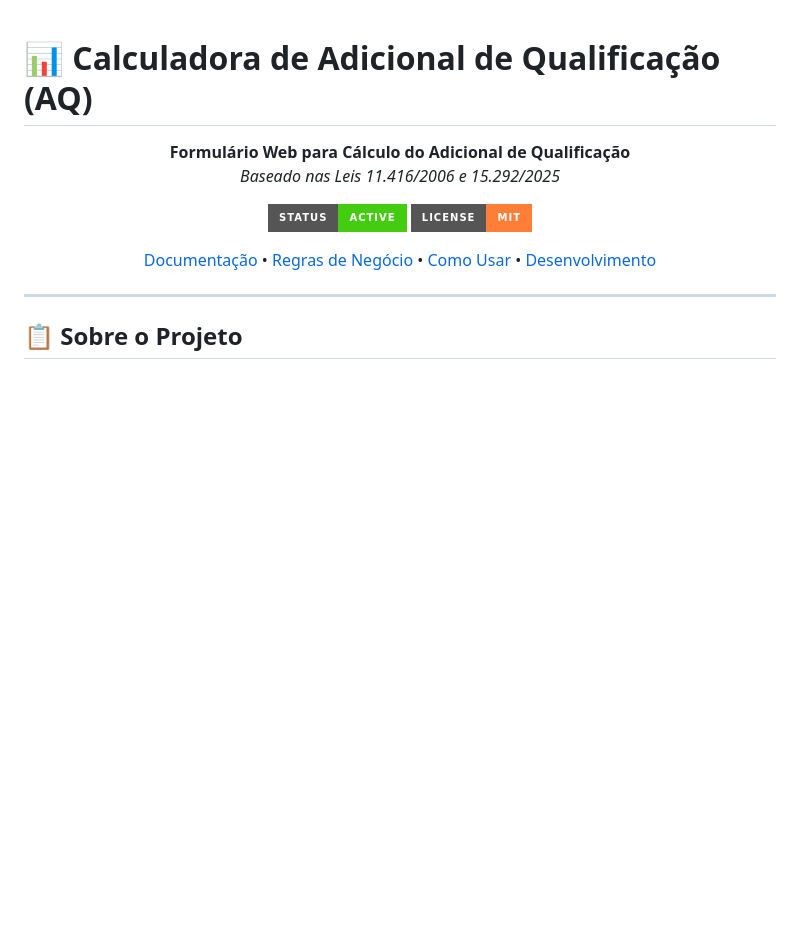
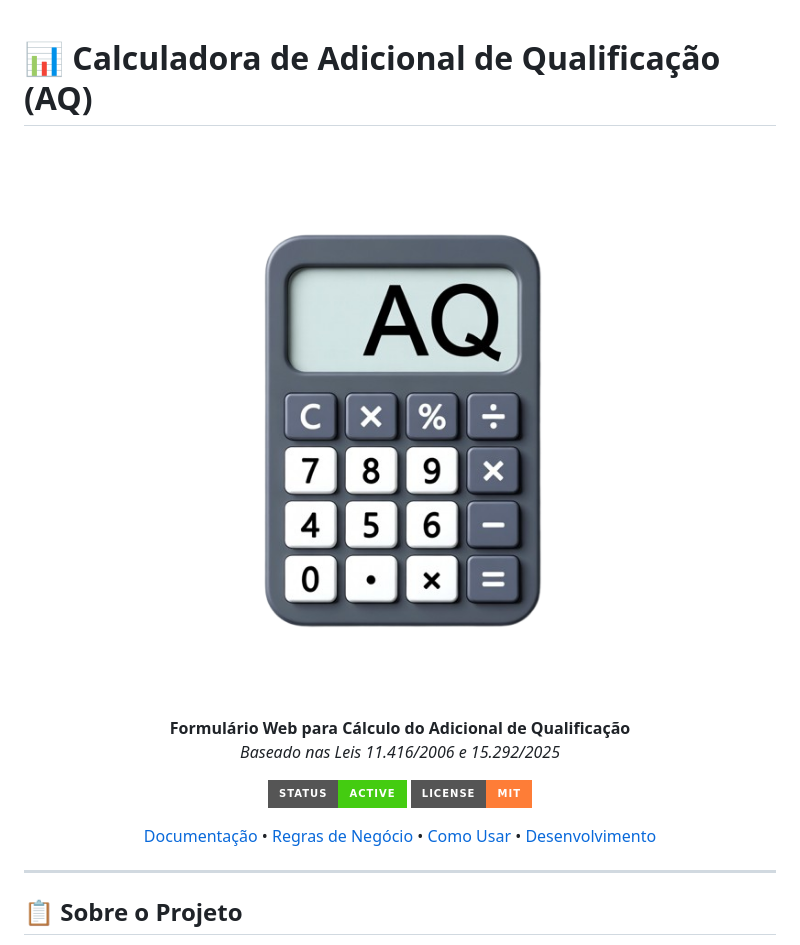
Before and after one commit to rkvasne/calcaq-app, a Markdown page: README.md, the part around the change. Rendered like a GitHub page; pictures changed too: favicon.png (added); badges without logos; blank space fills up the shorter version.

Commit message:
chore: release 0.0.5 - dashboard theme, logos e layout fixes

```diff
--- a/README.md
+++ b/README.md
@@ -1,6 +1,8 @@
 # 📊 Calculadora de Adicional de Qualificação (AQ)
 
 <div align="center">
+
+![Logo AQ](favicon.png)
 
 **Formulário Web para Cálculo do Adicional de Qualificação**
 *Baseado nas Leis 11.416/2006 e 15.292/2025*
```
Also changed, not shown: CHANGELOG.md (+16 -1 lines), 4 other files.
